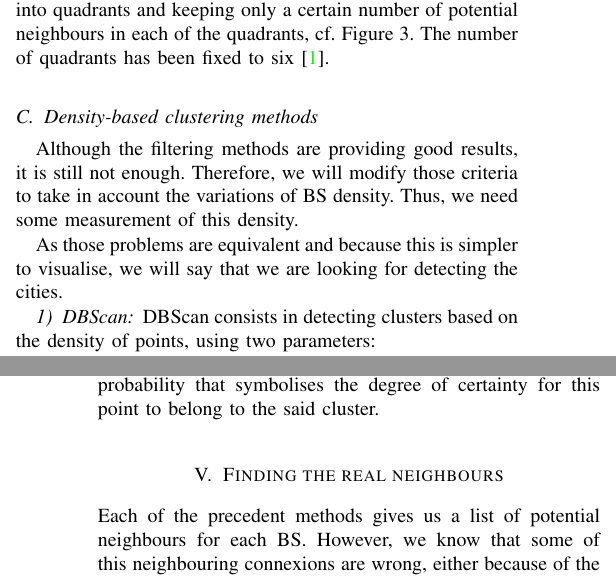
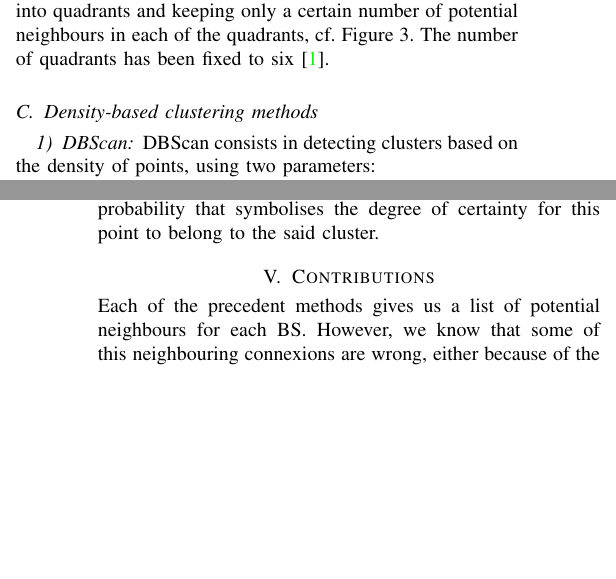
Before and after one commit to pmehaud/article_intership_cvut_24, a LaTeX paper (article.tex): two parts of the columns of pages 2 and 3 of 5 before the commit and two parts of the columns of pages 2 and 3 of 4 after it, joined at a grey line, cut so that both start at the same text, the shorter picture padded with empty space. Compiled offline with pdfLaTeX; a missing font is replaced by an installed copy or a similar font; a LaTeX package or settings file that is missing is left out.

Commit message:
Suppression d'une phrase de liaison inutile

```diff
--- a/article.tex
+++ b/article.tex
@@ -215,10 +215,6 @@ in each of the quadrants, cf. Figure~\ref{fig:crit_qua}.
 The number of quadrants has been fixed to six \cite{art_del_paq}.
 
 \subsection{Density-based clustering methods}
-Although the filtering methods are providing good results, it is still not enough.
-Therefore, we will modify those criteria to take in account the variations of \acrshort{bs} density. Thus, we need some measurement of this density.
-
-As those problems are equivalent and because this is simpler to visualise, we will say that we are looking for detecting the cities.
 \subsubsection{\acrshort{dbscan}}
 \acrshort{dbscan} consists in detecting clusters based on the density of points, using two parameters:
 \begin{itemize}
@@ -237,8 +233,9 @@ is that it allows to detect clusters of different densities.
 To each point who belongs to a cluster is associated a probability that symbolises the degree of certainty for this point to belong
 to the said cluster.
 
-\section{Finding the real neighbours}
-\noindent Each of the precedent methods gives us a list of potential neighbours for each \acrshort{bs}. However, we know that some of this neighbouring connexions are wrong,
+\section{Contributions}
+\noindent Each of the precedent methods gives us a list of potential neighbours for each \acrshort{bs}.
+However, we know that some of this neighbouring connexions are wrong,
 either because of the neighboring graph construction method or physical specificities linked to the base stations themselves.
 
 Thus, we need to find methods to detetect and erase these bad connexions.
```
